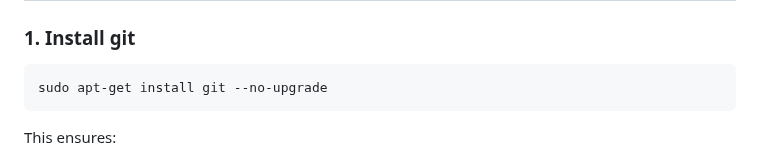
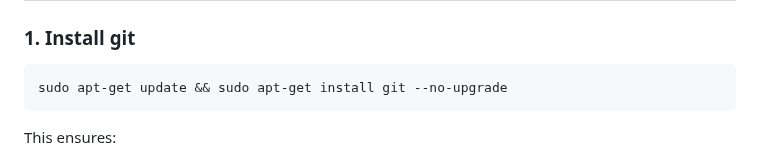
Before and after one commit to julienbardi/homelab, a Markdown page: README.md, the part around the change. Rendered like a GitHub page.

````diff
--- a/README.md
+++ b/README.md
@@ -235,7 +235,7 @@ Successful login should occur without a password prompt.
 ## Install git
 ### 1. Install git
 ```
-sudo apt-get install git --no-upgrade
+sudo apt-get update && sudo apt-get install git --no-upgrade
 ```
 This ensures:
 - Git is installed
````
